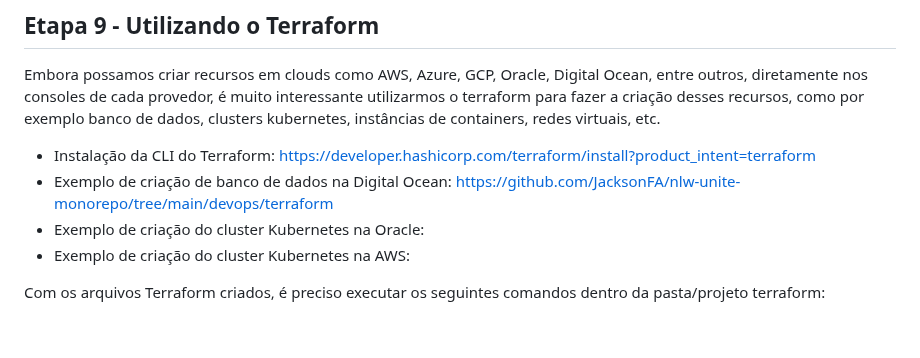
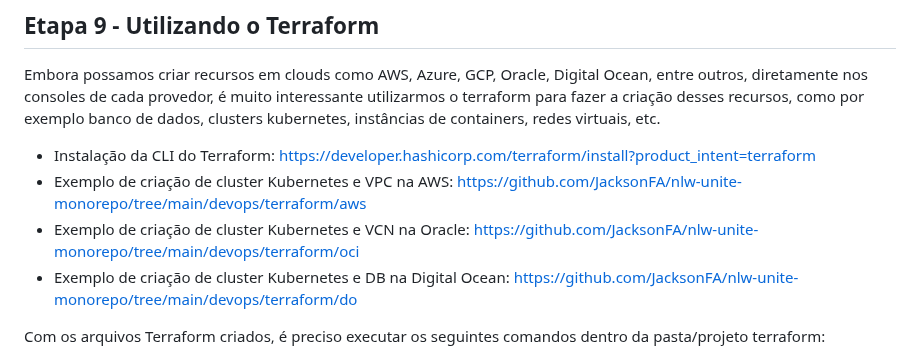
Before and after one commit to JacksonFA/nlw-unite-monorepo, a Markdown page: devops/README.md, the part around the change. Drawn GitHub-style; blank space fills up the shorter version.

Commit message:
new(devops): update README.md

```diff
--- a/devops/README.md
+++ b/devops/README.md
@@ -127,9 +127,9 @@ Para isso, basta adicionar as linhas abaixo, que basicamente irá criar um novo
 Embora possamos criar recursos em clouds como AWS, Azure, GCP, Oracle, Digital Ocean, entre outros, diretamente nos consoles de cada provedor, é muito interessante utilizarmos o terraform para fazer a criação desses recursos, como por exemplo banco de dados, clusters kubernetes, instâncias de containers, redes virtuais, etc.
 
 - Instalação da CLI do Terraform: https://developer.hashicorp.com/terraform/install?product_intent=terraform
-- Exemplo de criação de banco de dados na Digital Ocean: https://github.com/JacksonFA/nlw-unite-monorepo/tree/main/devops/terraform
-- Exemplo de criação do cluster Kubernetes na Oracle:
-- Exemplo de criação do cluster Kubernetes na AWS:
+- Exemplo de criação de cluster Kubernetes e VPC na AWS: https://github.com/JacksonFA/nlw-unite-monorepo/tree/main/devops/terraform/aws
+- Exemplo de criação de cluster Kubernetes e VCN na Oracle: https://github.com/JacksonFA/nlw-unite-monorepo/tree/main/devops/terraform/oci
+- Exemplo de criação de cluster Kubernetes e DB na Digital Ocean: https://github.com/JacksonFA/nlw-unite-monorepo/tree/main/devops/terraform/do
 
 Com os arquivos Terraform criados, é preciso executar os seguintes comandos dentro da pasta/projeto terraform:
 
```
